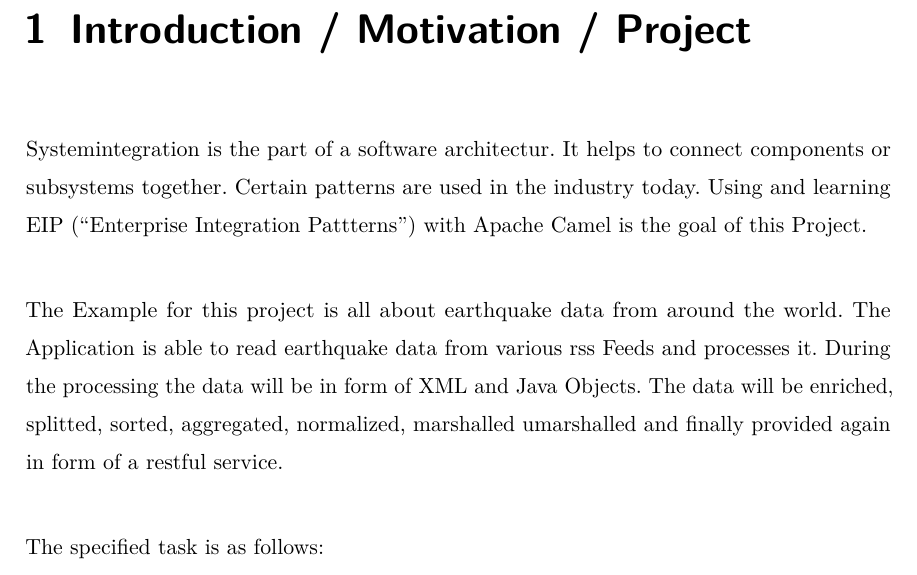
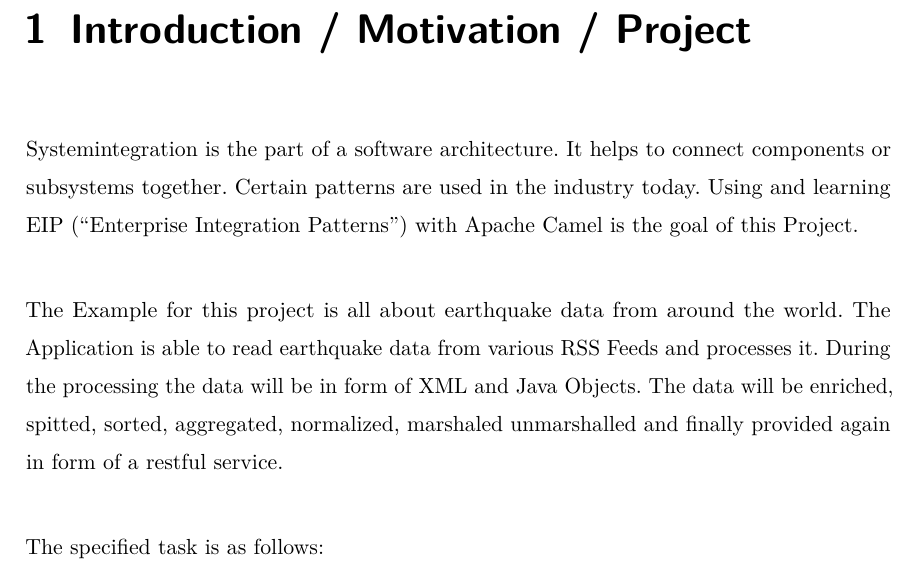
Before and after one commit to snackycracky/camelEarthquake, a LaTeX document (documentation/dokumentation.tex): part of page 3 of 21, cut so that both start at the same text. Compiled offline with pdfLaTeX; an older LaTeX class or package is replaced by its successor.

Commit message:
spelling checks

```diff
--- a/documentation/dokumentation.tex
+++ b/documentation/dokumentation.tex
@@ -50,17 +50,16 @@
 
 \chapter{Introduction / Motivation / Project}
 
- Systemintegration is the part of a software architectur. It helps to connect
- components or subsystems together. Certain patterns are used in the industry
- today. Using and learning EIP (``Enterprise Integration Pattterns'') with
- Apache Camel is the goal of this Project.\\
+Systemintegration is the part of a software architecture. It helps to connect components or
+subsystems together. Certain patterns are used in the industry today. Using and learning
+EIP (“Enterprise Integration Patterns”) with Apache Camel is the goal of this
+Project. \\
 
- The Example for this project is all about earthquake data from around the
- world. The Application is able to read earthquake data from various rss Feeds
- and processes it. During the processing the data will be in form of XML and
- Java Objects. The data will be enriched, splitted, sorted, aggregated,
- normalized, marshalled umarshalled and finally provided again in form of a
- restful service.\\
+The Example for this project is all about earthquake data from
+around the world. The Application is able to read earthquake data from various RSS Feeds and processes it. During
+the processing the data will be in form of XML and Java Objects. The data will be enriched,
+spitted, sorted, aggregated, normalized, marshaled unmarshalled and finally provided again
+in form of a restful service.\\
 
  The specified task is as follows:
 
```
Also changed, not shown: documentation/dokumentation.pdf.
